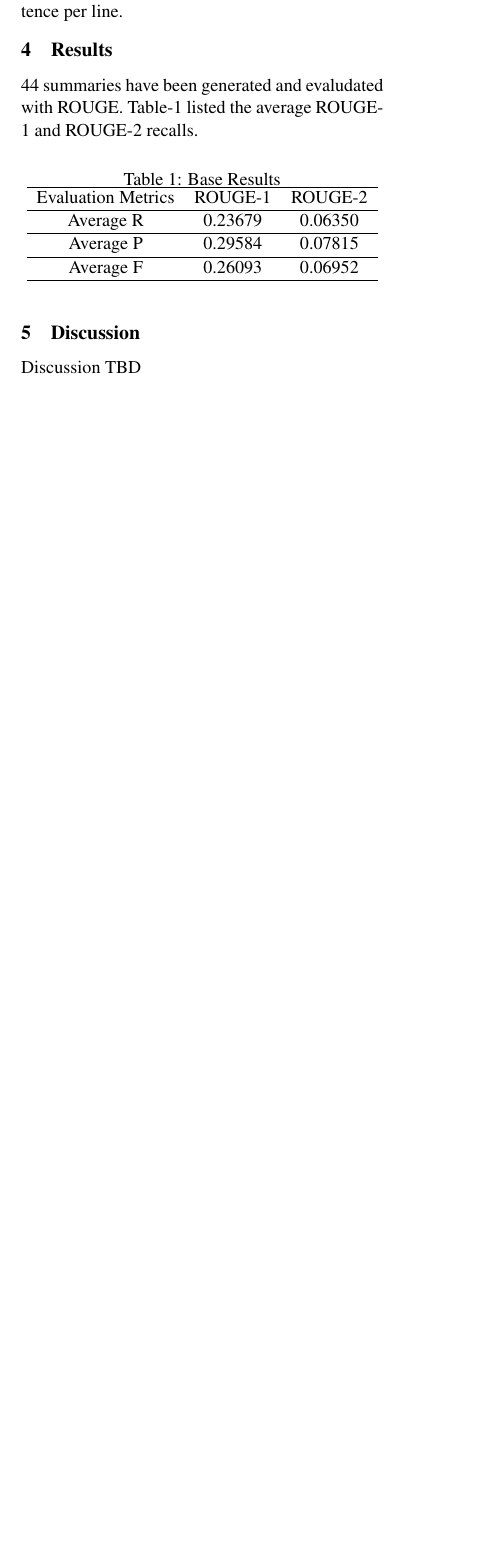
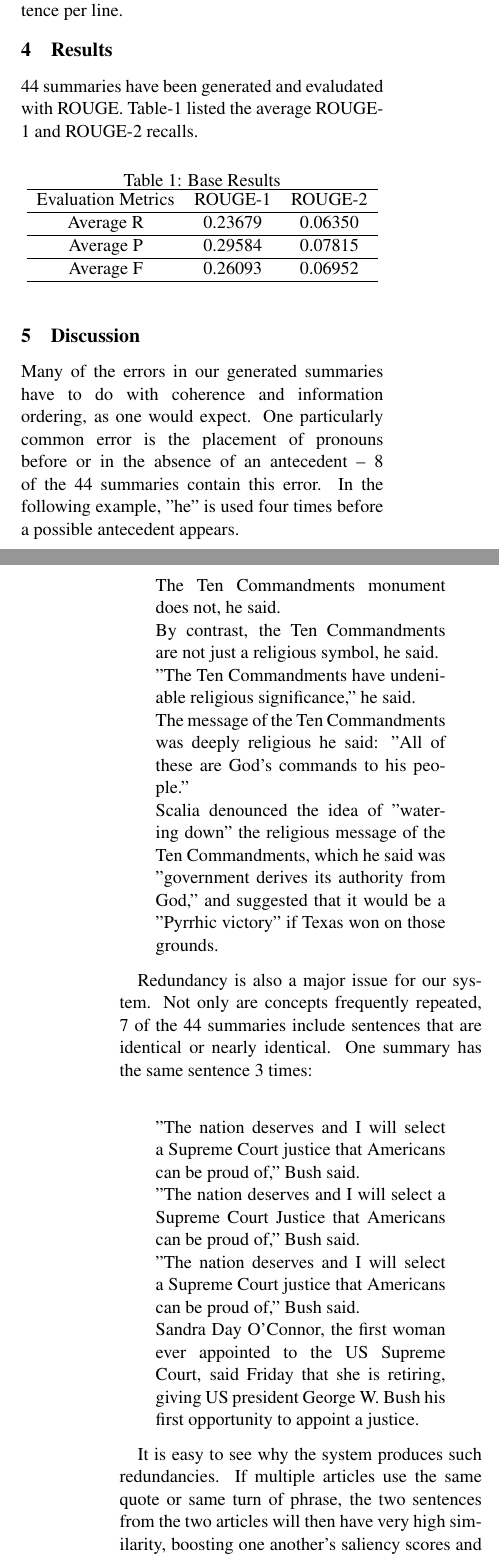
Before and after one commit to qcg1999/LING-573-Project, a LaTeX paper (doc/D2.tex): part of one column of page 2 of 3 before the commit and two parts of the columns of pages 2 and 3 of 3 after it, the two joined at a grey line, cut so that both start at the same text, the shorter picture padded with empty space. Compiled offline with pdfLaTeX.

Commit message:
Report discussion and slides

```diff
--- a/doc/D2.tex
+++ b/doc/D2.tex
@@ -33,7 +33,7 @@
 \title{LING 573 Multi-Document Summarization}
 
 \author{Emma Bateman \\
-  {\tt email@domain} \\\And
+  {\tt ebateman@uw.edu} \\\And
   John Dodson \\
   {\tt jrdodson@uw.edu} \\\And
   Charlie Guo \\
@@ -112,7 +112,28 @@ Average F          & 0.26093 & 0.06952 \\
 
 \section{Discussion}
 
-Discussion TBD
+Many of the errors in our generated summaries have to do with coherence and information ordering, as one would expect. One particularly common error is the placement of pronouns before or in the absence of an antecedent -- 8 of the 44 summaries contain this error. In the following example, "he" is used four times before a possible antecedent appears.\\
+
+\begin{quote}
+The Ten Commandments monument does not, he said.\\
+By contrast, the Ten Commandments are not just a religious symbol, he said.\\
+"The Ten Commandments have undeniable religious significance," he said.\\
+The message of the Ten Commandments was deeply religious he said: "All of these are God's commands to his people."\\
+Scalia denounced the idea of "watering down" the religious message of the Ten Commandments, which he said was "government derives its authority from God," and suggested that it would be a "Pyrrhic victory" if Texas won on those grounds.
+\end{quote}
+
+Redundancy is also a major issue for our system. Not only are concepts frequently repeated, 7 of the 44 summaries include sentences that are identical or nearly identical. One summary has the same sentence 3 times:\\
+
+\begin{quote}
+"The nation deserves and I will select a Supreme Court justice that Americans can be proud of," Bush said.\\
+"The nation deserves and I will select a Supreme Court Justice that Americans can be proud of," Bush said.\\
+"The nation deserves and I will select a Supreme Court justice that Americans can be proud of," Bush said.\\
+Sandra Day O'Connor, the first  woman ever appointed to the US Supreme Court, said Friday that she is retiring, giving US president George W. Bush his first  opportunity to appoint a justice.
+\end{quote}
+
+It is easy to see why the system produces such redundancies. If multiple articles use the same quote or same turn of phrase, the two sentences from the two articles will then have very high similarity, boosting one another's saliency scores and causing one another to be selected.
+
+High on our priority list going forward will be the implementation of an anti-redundancy measure.
 
 
 \section{Conclusion}
```
Also changed, not shown: doc/D2.pdf.
